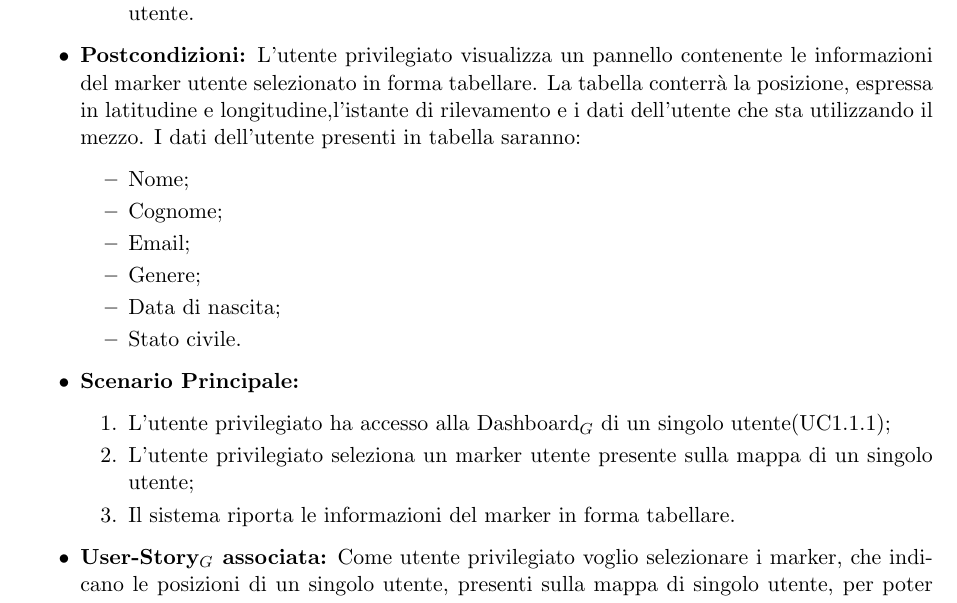
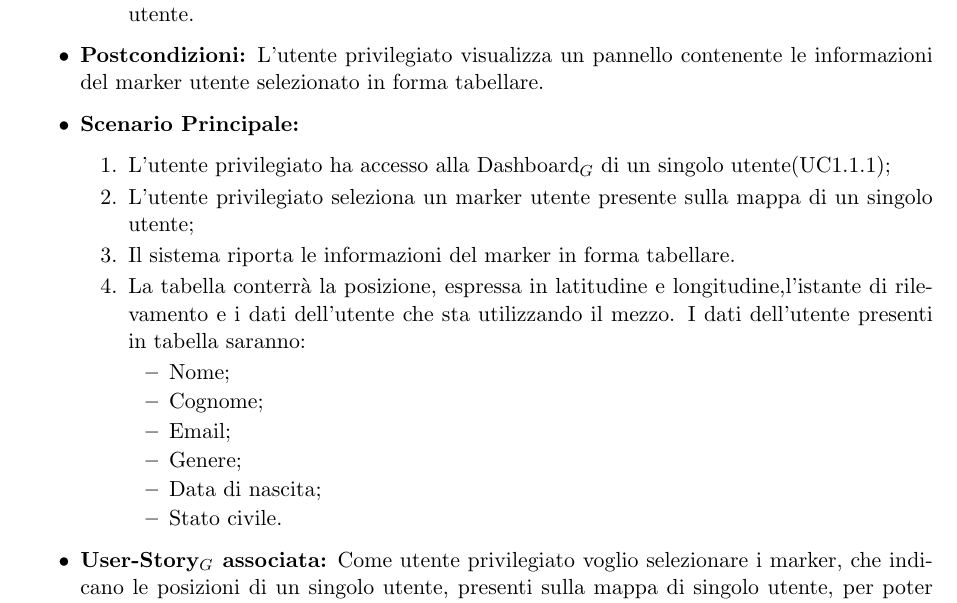
Before and after one commit to SevenBitsSwe/7BitsDocs, a LaTeX document (RTB/Analisi_dei_Requisiti.tex): part of page 16 of 32 before the commit and part of page 17 of 33 after it, cut so that both start at the same text. Compiled offline with pdfLaTeX.

Commit message:
Spostamento informazioni della tabella da Postcondizioni allo Scenario #127

```diff
--- a/RTB/Analisi_dei_Requisiti.tex
+++ b/RTB/Analisi_dei_Requisiti.tex
@@ -32,7 +32,7 @@
 \lhead{
     \parbox[c]{1cm}{\includegraphics[width=1.1cm]{Sevenbitslogo.png}}
 }
-\rhead{\textcolor[HTML]{9e978a}{ ANALISI DEI REQUISITI v0.5.0}
+\rhead{\textcolor[HTML]{9e978a}{ ANALISI DEI REQUISITI v0.5.4}
 }
 \setlength{\headheight}{25pt}
 \cfoot{\thepage}
@@ -468,20 +472,21 @@ Di seguito sono elencati gli attori con i quali si intefaccia il sistema:
         \item L'utente privilegiato ha selezionato un marker, raffigurante un percorso di un singolo utente, e sta visualizzando la Dashboard$_G$ di singolo utente (UC1.1.1);
           \item L'utente privilegiato ha selezionato un marker utente presente nella mappa di singolo utente.
         \end{itemize}
-      \item \textbf{Postcondizioni:} L'utente privilegiato visualizza un pannello contenente le informazioni del marker utente selezionato in forma tabellare. La tabella conterrà la posizione, espressa in latitudine e longitudine,l'istante di rilevamento e i dati dell'utente che sta utilizzando il mezzo. I dati dell'utente presenti in tabella saranno:
-        \begin{itemize}
-        \item Nome;
-        \item Cognome;
-        \item Email;
-        \item Genere;
-        \item Data di nascita;
-        \item Stato civile.
-        \end{itemize}
+      \item \textbf{Postcondizioni:} L'utente privilegiato visualizza un pannello contenente le informazioni del marker utente selezionato in forma tabellare.
       \item \textbf{Scenario Principale:}
         \begin{enumerate}
             \item L'utente privilegiato ha accesso alla Dashboard$_G$ di un singolo utente(UC1.1.1);
             \item L'utente privilegiato seleziona un marker utente presente sulla mappa di un singolo utente;
             \item Il sistema riporta le informazioni del marker in forma tabellare.
+            \item La tabella conterrà la posizione, espressa in latitudine e longitudine,l'istante di rilevamento e i dati dell'utente che sta utilizzando il mezzo. I dati dell'utente presenti in tabella saranno:
+              \begin{itemize}
+              \item Nome;
+              \item Cognome;
+              \item Email;
+              \item Genere;
+              \item Data di nascita;
+              \item Stato civile.
+              \end{itemize}
         \end{enumerate}
      \item \textbf{User-Story$_G$ associata:}
        Come utente privilegiato voglio selezionare i marker, che indicano le posizioni di un singolo utente, presenti sulla mappa di singolo utente, per poter visualizzare le informazioni specifiche di ogni istante.
```
Also changed, not shown: RTB/Analisi_dei_Requisiti.tex (4 more changed lines).
